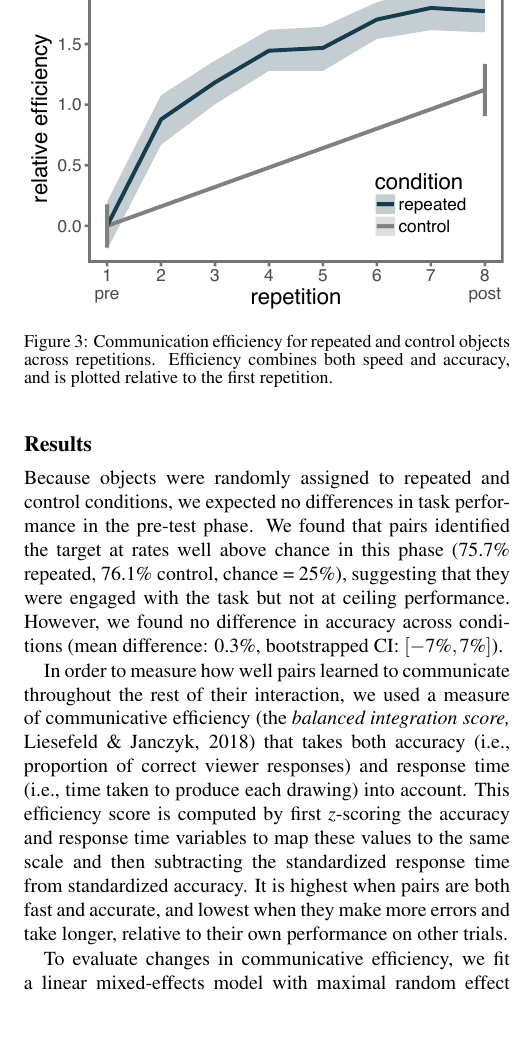
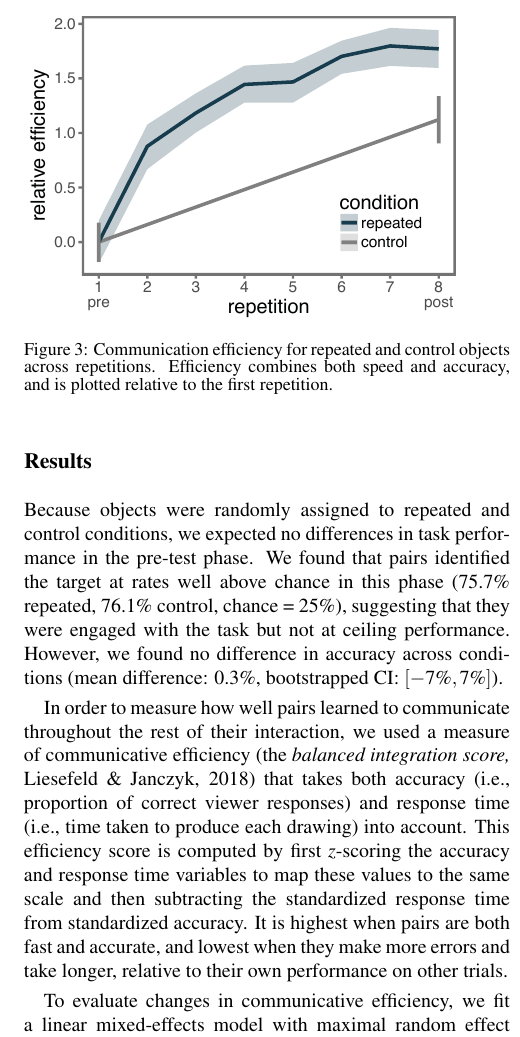
Before and after one commit to judithfan/graphical_conventions_latex, a LaTeX paper (cogsci19/graphical_conventions.tex): part of one column of page 3 of 6, cut at the place of the change. Compiled offline with pdfLaTeX.

Commit message:
make the two timecourse figures match in size

```diff
--- a/cogsci19/graphical_conventions.tex
+++ b/cogsci19/graphical_conventions.tex
@@ -206,7 +206,7 @@ In a pre-test at the beginning of the experiment, and a post-test at the end, bo
 \subsection{Results}
 
 \begin{figure}
-\includegraphics[width=\linewidth]{figures/refgame_BIS_timeseries.pdf}
+\includegraphics[width=0.9\linewidth]{figures/refgame_BIS_timeseries.pdf}
 \caption{Communication efficiency for repeated and control objects across repetitions. Efficiency combines both speed and accuracy, and is plotted relative to the first repetition.}
 % ... was computed using a metric that
 \label{refgame_bis}
```
